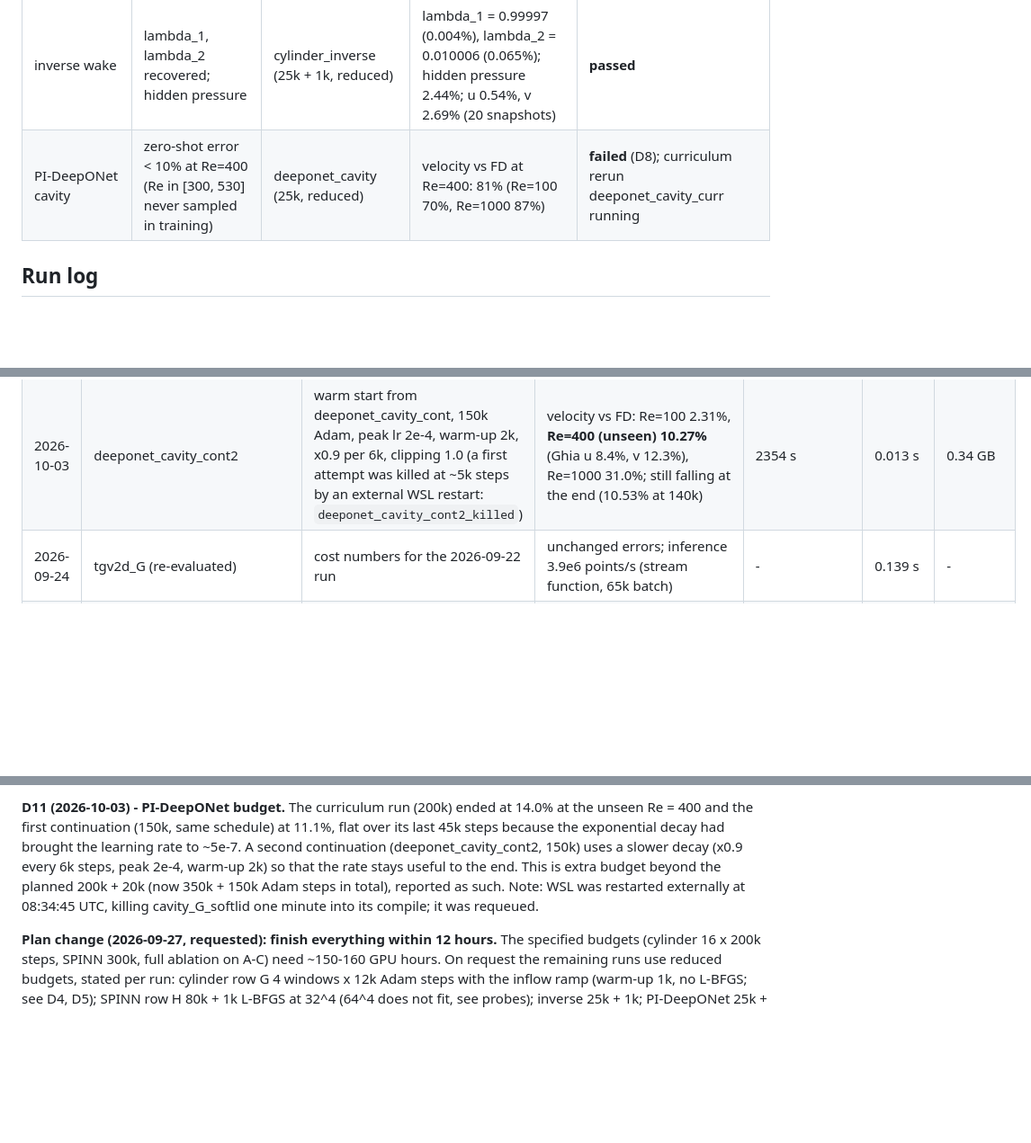
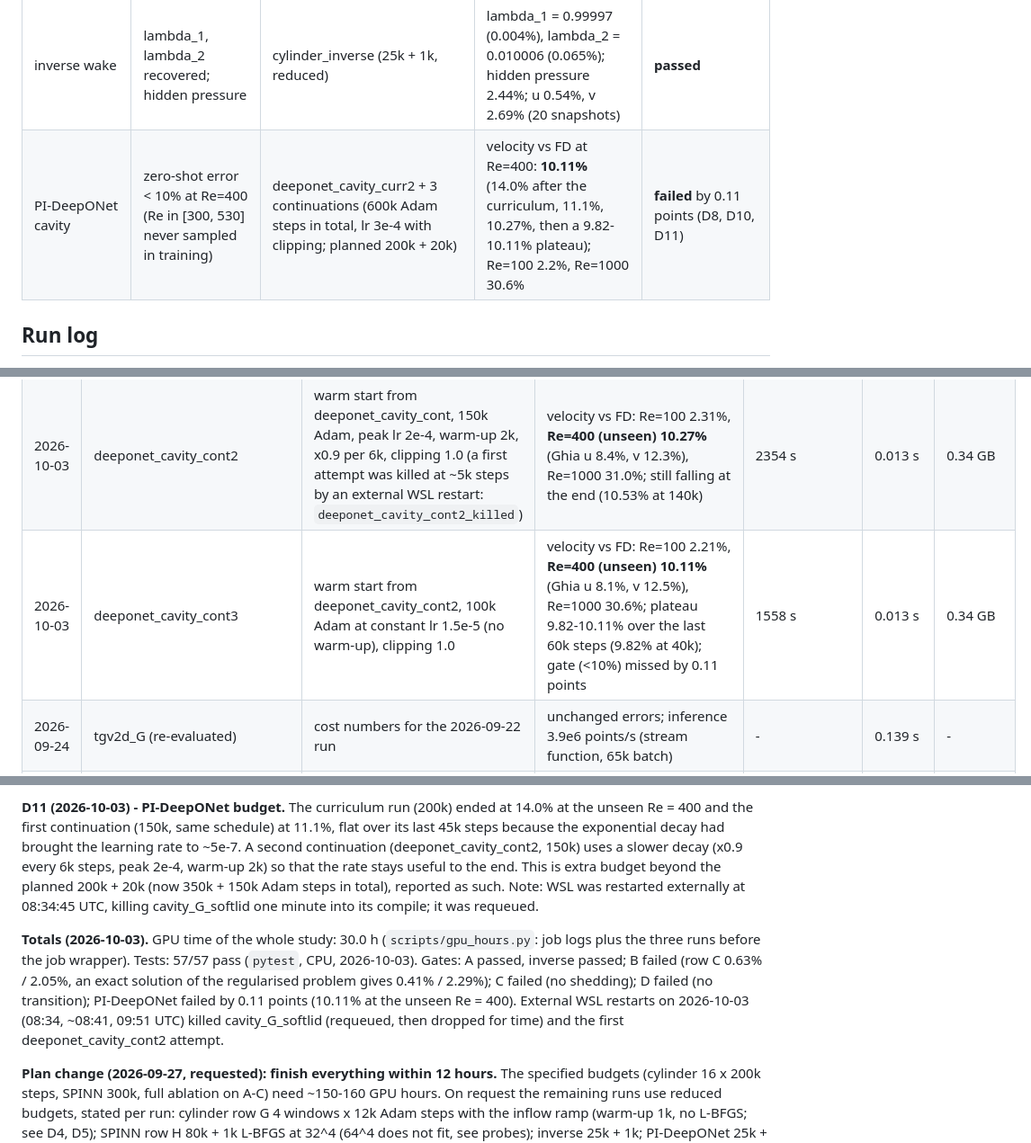
Before and after one commit to VoyagerToko/pinn, a Markdown page: STATUS.md, 3 parts joined by grey strips. Shown at 90% size. GitHub-like rendering; blank space fills up the shorter version.

Commit message:
PI-DeepONet ends at 10.11% at the unseen Re=400 (plateau 9.8-10.1%), gate missed by 0.11 points; study total 30.0 GPU hours
Co-Authored-By: Claude Opus 5.5 (1M context) <noreply@anthropic.com>

```diff
--- a/STATUS.md
+++ b/STATUS.md
@@ -18,7 +18,7 @@ kept under their own names; nothing is deleted.
 | C DFG 2D-2 cylinder | St within 3% of 0.30, Cd_max within 5% of 3.23 | cylinder_* (all reduced, stopped early) | no shedding in any run; best C_D max 1.54 (stream function, 2 windows); VP runs lose 52-98% of the mass along the channel | **failed** (D4-D6, D9) |
 | D Taylor-Green 3D (SPINN) | dissipation peak within 5% of the reference (0.01282 at t=9.0, digitised) | tgv3d_H (80k steps, reduced) | peak of -dE/dt 0.0292 at t=0 (127%); 2 nu zeta max 4.9e-4 (96%); no transition | **failed** (D7) |
 | inverse wake | lambda_1, lambda_2 recovered; hidden pressure | cylinder_inverse (25k + 1k, reduced) | lambda_1 = 0.99997 (0.004%), lambda_2 = 0.010006 (0.065%); hidden pressure 2.44%; u 0.54%, v 2.69% (20 snapshots) | **passed** |
-| PI-DeepONet cavity | zero-shot error < 10% at Re=400 (Re in [300, 530] never sampled in training) | deeponet_cavity (25k, reduced) | velocity vs FD at Re=400: 81% (Re=100 70%, Re=1000 87%) | **failed** (D8); curriculum rerun deeponet_cavity_curr running |
+| PI-DeepONet cavity | zero-shot error < 10% at Re=400 (Re in [300, 530] never sampled in training) | deeponet_cavity_curr2 + 3 continuations (600k Adam steps in total, lr 3e-4 with clipping; planned 200k + 20k) | velocity vs FD at Re=400: **10.11%** (14.0% after the curriculum, 11.1%, 10.27%, then a 9.82-10.11% plateau); Re=100 2.2%, Re=1000 30.6% | **failed** by 0.11 points (D8, D10, D11) |
 
 ## Run log
 
@@ -49,6 +49,7 @@ already in use on the card before the run (the Windows desktop holds ~2.1 GB).
 | 2026-10-03 | deeponet_cavity_curr_unstable | same with peak lr 1e-3, stopped at ~30k steps | diverged in the first stage (D10) | 0.19 h | 0.021 s | - |
 | 2026-10-03 | deeponet_cavity_cont | warm start from deeponet_cavity_curr2, full Re range (hold-out kept), 150k Adam, peak lr 3e-4 (warm-up 5k, x0.9 per 2k), clipping 1.0 | velocity vs FD: Re=100 1.99%, **Re=400 (unseen) 11.1%** (Ghia u 9.3%, v 13.4%), Re=1000 33.5%; flat from 105k steps on, where the lr had decayed below 1e-6; warm-up restart cost ~30k steps (31% at 15k) | 2379 s | 0.013 s | 0.34 GB |
 | 2026-10-03 | deeponet_cavity_cont2 | warm start from deeponet_cavity_cont, 150k Adam, peak lr 2e-4, warm-up 2k, x0.9 per 6k, clipping 1.0 (a first attempt was killed at ~5k steps by an external WSL restart: `deeponet_cavity_cont2_killed`) | velocity vs FD: Re=100 2.31%, **Re=400 (unseen) 10.27%** (Ghia u 8.4%, v 12.3%), Re=1000 31.0%; still falling at the end (10.53% at 140k) | 2354 s | 0.013 s | 0.34 GB |
+| 2026-10-03 | deeponet_cavity_cont3 | warm start from deeponet_cavity_cont2, 100k Adam at constant lr 1.5e-5 (no warm-up), clipping 1.0 | velocity vs FD: Re=100 2.21%, **Re=400 (unseen) 10.11%** (Ghia u 8.1%, v 12.5%), Re=1000 30.6%; plateau 9.82-10.11% over the last 60k steps (9.82% at 40k); gate (<10%) missed by 0.11 points | 1558 s | 0.013 s | 0.34 GB |
 | 2026-09-24 | tgv2d_G (re-evaluated) | cost numbers for the 2026-09-22 run | unchanged errors; inference 3.9e6 points/s (stream function, 65k batch) | - | 0.139 s | - |
 | 2026-09-24 | probes (300-2100 steps, `runs/_probe_*`) | step time / memory before the long runs | tgv3d SPINN 32^4: 0.044 s/step, 3.1 GB, ~5 min compile; **64^4: out of memory** (one 11.1 GB buffer; the card has ~13.9 GB free); cylinder row G: 0.089 s/step with remat, 0.55 GB, plus ~10% for the grad-norm/RAD/causal updates every 1000 steps | - | - | - |
 
@@ -198,6 +199,13 @@ steps, peak 2e-4, warm-up 2k) so that the rate stays useful to the end. This is
 200k + 20k (now 350k + 150k Adam steps in total), reported as such. Note: WSL was restarted externally at 08:34:45 UTC,
 killing cavity_G_softlid one minute into its compile; it was requeued.
 
+**Totals (2026-10-03).** GPU time of the whole study: 30.0 h (`scripts/gpu_hours.py`: job logs plus the three runs
+before the job wrapper). Tests: 57/57 pass (`pytest`, CPU, 2026-10-03). Gates: A passed, inverse passed; B failed
+(row C 0.63% / 2.05%, an exact solution of the regularised problem gives 0.41% / 2.29%); C failed (no shedding);
+D failed (no transition); PI-DeepONet failed by 0.11 points (10.11% at the unseen Re = 400). External WSL restarts on
+2026-10-03 (08:34, ~08:41, 09:51 UTC) killed cavity_G_softlid (requeued, then dropped for time) and the first
+deeponet_cavity_cont2 attempt.
+
 **Plan change (2026-09-27, requested): finish everything within 12 hours.** The specified budgets (cylinder 16 x 200k
 steps, SPINN 300k, full ablation on A-C) need ~150-160 GPU hours. On request the remaining runs use reduced
 budgets, stated per run: cylinder row G 4 windows x 12k Adam steps with the inflow ramp (warm-up 1k, no L-BFGS; see D4, D5); SPINN row H 80k + 1k
```
